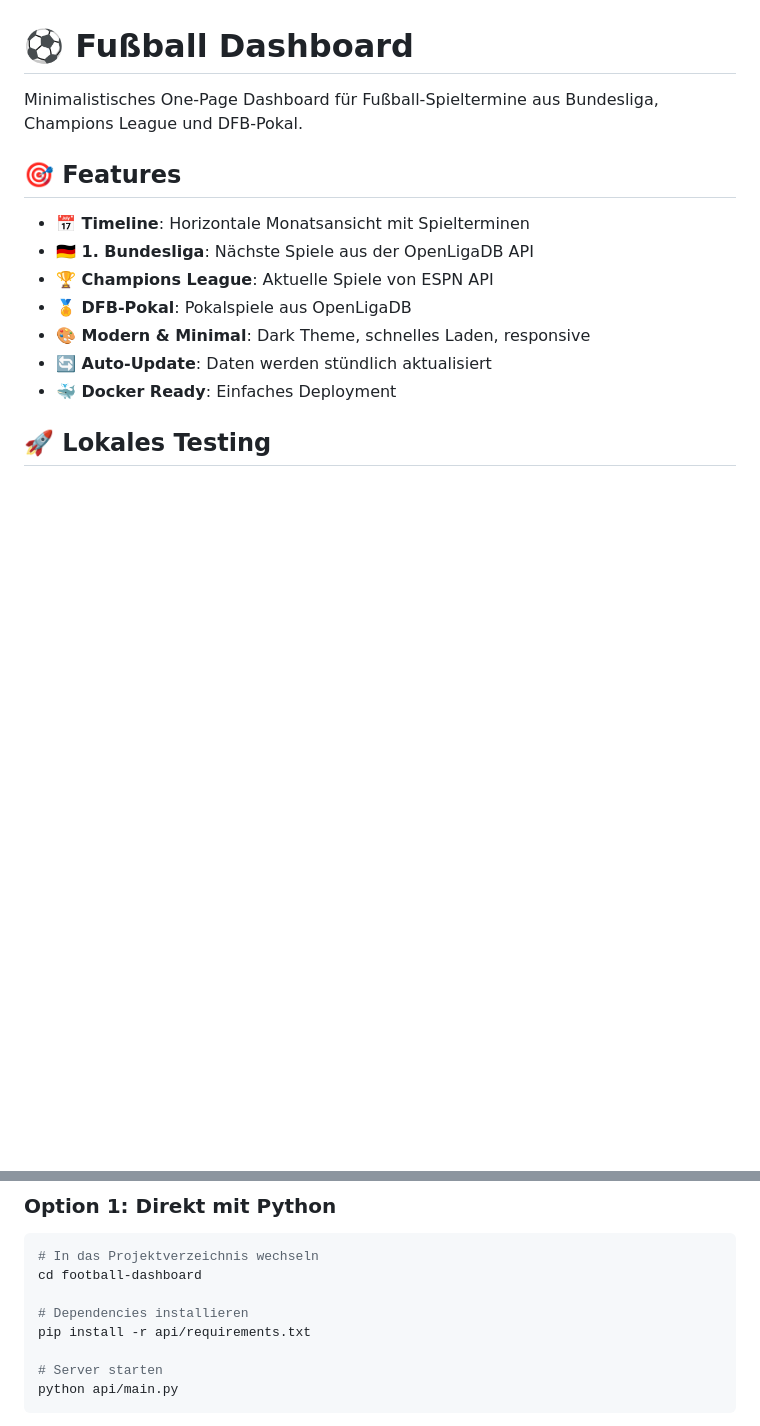
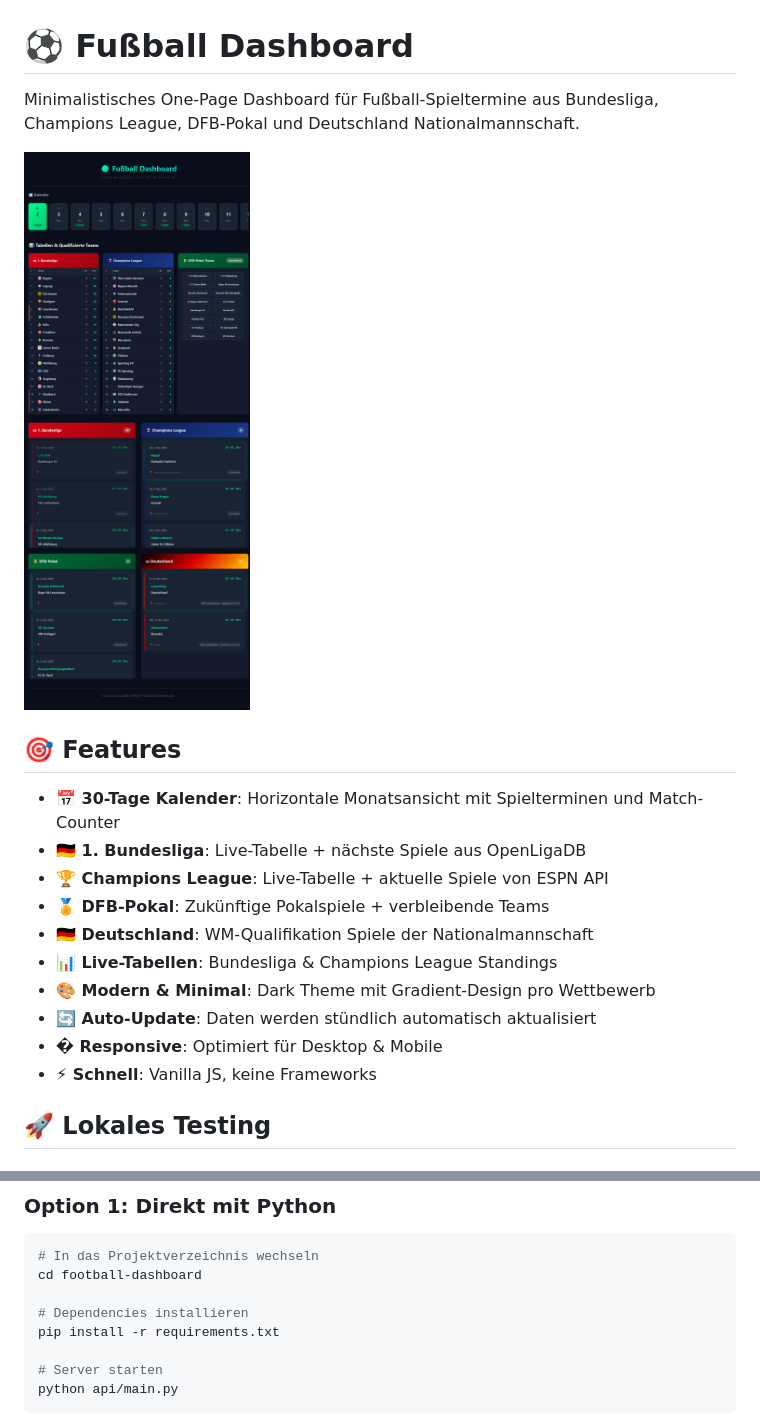
Before and after one commit to PeteSSMMSS/football-dashboard, a Markdown page: README.md, 2 parts joined by grey strips. Rendered like a GitHub page; pictures changed too: screenshot.png (added); blank space fills up the shorter version.

Commit message:
docs: Add screenshot to README
- Added full-page screenshot showing dashboard in action
- Updated README with enhanced feature list
- Screenshot shows: Calendar, Tables, and all 4 competitions

```diff
--- a/README.md
+++ b/README.md
@@ -1,16 +1,21 @@
 # ⚽ Fußball Dashboard
 
-Minimalistisches One-Page Dashboard für Fußball-Spieltermine aus Bundesliga, Champions League und DFB-Pokal.
+Minimalistisches One-Page Dashboard für Fußball-Spieltermine aus Bundesliga, Champions League, DFB-Pokal und Deutschland Nationalmannschaft.
+
+![Dashboard Screenshot](screenshot.png)
 
 ## 🎯 Features
 
-- **📅 Timeline**: Horizontale Monatsansicht mit Spielterminen
-- **🇩🇪 1. Bundesliga**: Nächste Spiele aus der OpenLigaDB API
-- **🏆 Champions League**: Aktuelle Spiele von ESPN API
-- **🏅 DFB-Pokal**: Pokalspiele aus OpenLigaDB
-- **🎨 Modern & Minimal**: Dark Theme, schnelles Laden, responsive
-- **🔄 Auto-Update**: Daten werden stündlich aktualisiert
-- **🐳 Docker Ready**: Einfaches Deployment
+- **📅 30-Tage Kalender**: Horizontale Monatsansicht mit Spielterminen und Match-Counter
+- **🇩🇪 1. Bundesliga**: Live-Tabelle + nächste Spiele aus OpenLigaDB
+- **🏆 Champions League**: Live-Tabelle + aktuelle Spiele von ESPN API
+- **🏅 DFB-Pokal**: Zukünftige Pokalspiele + verbleibende Teams
+- **🇩🇪 Deutschland**: WM-Qualifikation Spiele der Nationalmannschaft
+- **📊 Live-Tabellen**: Bundesliga & Champions League Standings
+- **🎨 Modern & Minimal**: Dark Theme mit Gradient-Design pro Wettbewerb
+- **🔄 Auto-Update**: Daten werden stündlich automatisch aktualisiert
+- **� Responsive**: Optimiert für Desktop & Mobile
+- **⚡ Schnell**: Vanilla JS, keine Frameworks
 
 ## 🚀 Lokales Testing
 
@@ -25,7 +30,7 @@ Minimalistisches One-Page Dashboard für Fußball-Spieltermine aus Bundesliga, C
 cd football-dashboard
 
 # Dependencies installieren
-pip install -r api/requirements.txt
+pip install -r requirements.txt
 
 # Server starten
 python api/main.py
```
